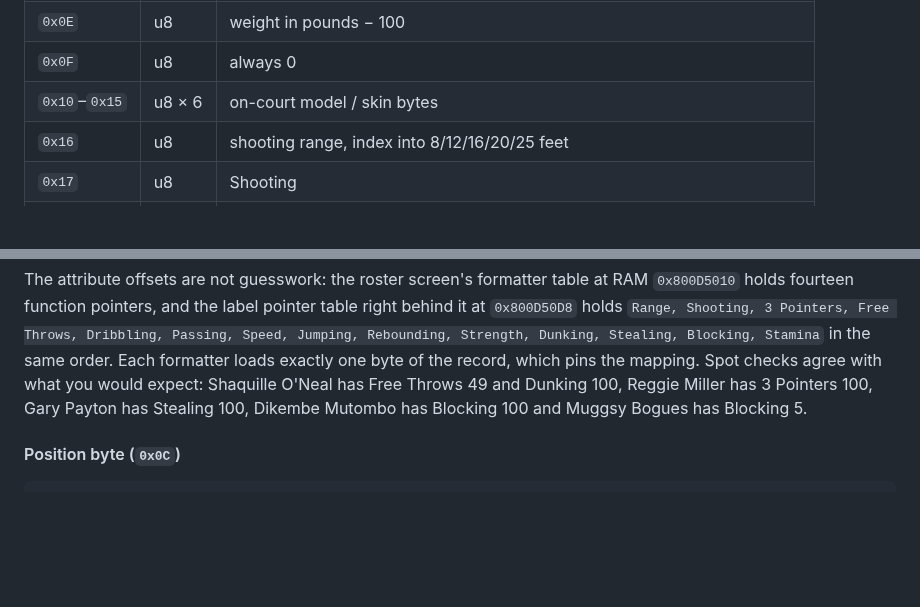
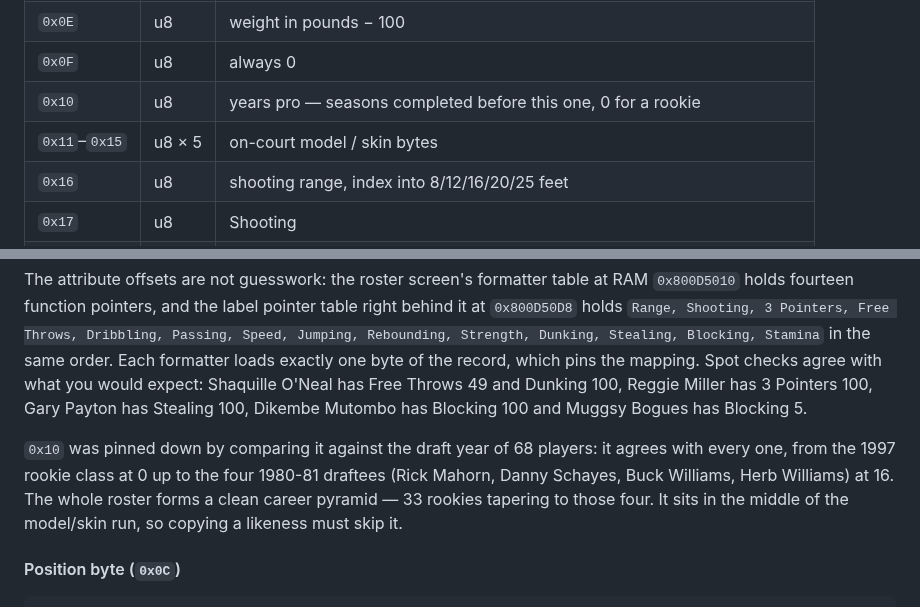
Before and after one commit to richvam/Kobe-Bryant-s-Courtside-Roster-Editior, a Markdown page: docs/FILE_FORMATS.md, 2 parts joined by grey strips. Drawn GitHub-style; blank space fills up the shorter version.

```diff
--- a/docs/FILE_FORMATS.md
+++ b/docs/FILE_FORMATS.md
@@ -182,7 +182,8 @@ u32  slots used    (348 real NBA players; the rest are the bonus teams)
 | `0x0D` | u8 | height: feet in the high nibble, inches in the low one (`0x61` = 6'1") |
 | `0x0E` | u8 | weight in pounds − 100 |
 | `0x0F` | u8 | always 0 |
-| `0x10`–`0x15` | u8 × 6 | on-court model / skin bytes |
+| `0x10` | u8 | years pro — seasons completed before this one, 0 for a rookie |
+| `0x11`–`0x15` | u8 × 5 | on-court model / skin bytes |
 | `0x16` | u8 | shooting range, index into 8/12/16/20/25 feet |
 | `0x17` | u8 | Shooting |
 | `0x18` | u8 | 3 Pointers |
@@ -212,6 +213,13 @@ one byte of the record, which pins the mapping. Spot checks agree with what you
 would expect: Shaquille O'Neal has Free Throws 49 and Dunking 100, Reggie
 Miller has 3 Pointers 100, Gary Payton has Stealing 100, Dikembe Mutombo has
 Blocking 100 and Muggsy Bogues has Blocking 5.
+
+`0x10` was pinned down by comparing it against the draft year of 68 players:
+it agrees with every one, from the 1997 rookie class at 0 up to the four
+1980-81 draftees (Rick Mahorn, Danny Schayes, Buck Williams, Herb Williams)
+at 16. The whole roster forms a clean career pyramid — 33 rookies tapering to
+those four. It sits in the middle of the model/skin run, so copying a likeness
+must skip it.
 
 #### Position byte (`0x0C`)
 
```
Also changed, not shown: README.md (+4 -1 lines), docs/gui-profile.png, docs/screenshot-profile.png, 7 other files.
